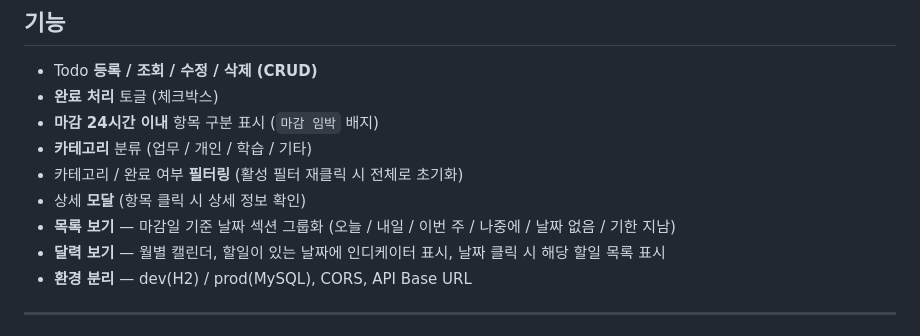
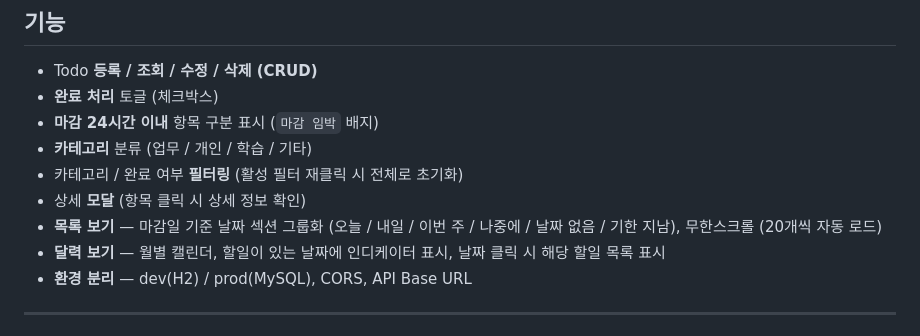
Before and after one commit to kiminwha9465-afk/todolist, a Markdown page: README.md, the part around the change. Rendered like a GitHub page.

Commit message:
docs: README 무한스크롤 내용 업데이트
Co-Authored-By: Claude Sonnet 4.6 <noreply@anthropic.com>

```diff
--- a/README.md
+++ b/README.md
@@ -27,7 +27,7 @@ Spring Boot + React 기반 할 일 관리 서비스
 - **카테고리** 분류 (업무 / 개인 / 학습 / 기타)
 - 카테고리 / 완료 여부 **필터링** (활성 필터 재클릭 시 전체로 초기화)
 - 상세 **모달** (항목 클릭 시 상세 정보 확인)
-- **목록 보기** — 마감일 기준 날짜 섹션 그룹화 (오늘 / 내일 / 이번 주 / 나중에 / 날짜 없음 / 기한 지남)
+- **목록 보기** — 마감일 기준 날짜 섹션 그룹화 (오늘 / 내일 / 이번 주 / 나중에 / 날짜 없음 / 기한 지남), 무한스크롤 (20개씩 자동 로드)
 - **달력 보기** — 월별 캘린더, 할일이 있는 날짜에 인디케이터 표시, 날짜 클릭 시 해당 할일 목록 표시
 - **환경 분리** — dev(H2) / prod(MySQL), CORS, API Base URL
 
```
